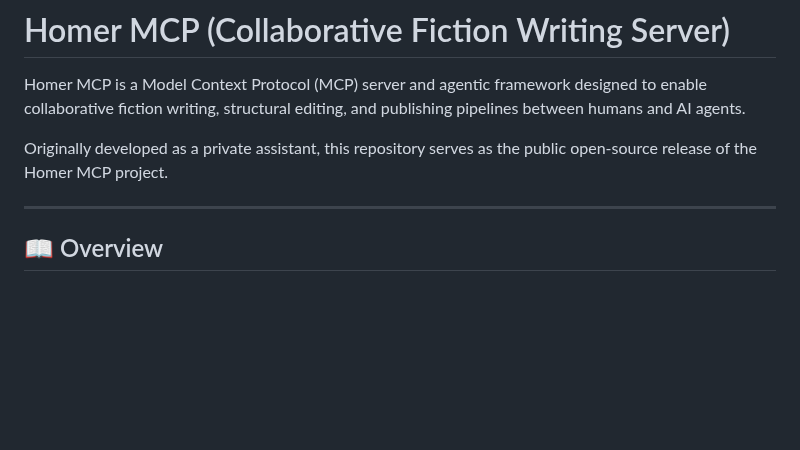
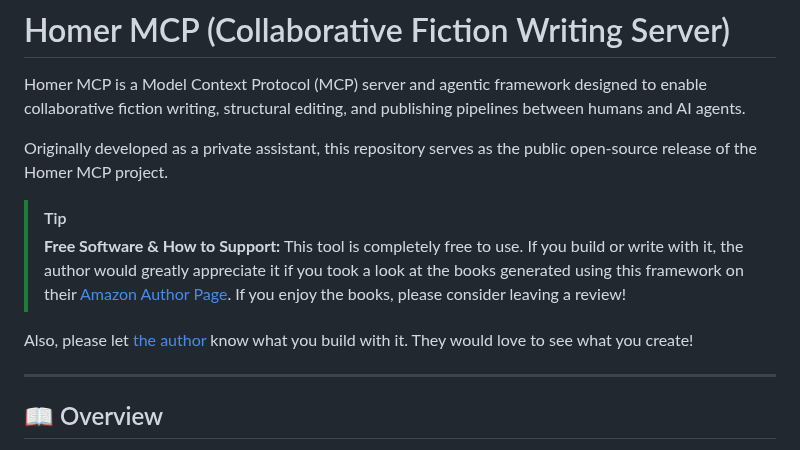
Before and after one commit to schefflerjens/shadow-falls, a Markdown page: README.md, the part around the change. GitHub-like rendering; blank space fills up the shorter version.

Commit message:
docs: add author support information and feedback request to README

```diff
--- a/README.md
+++ b/README.md
@@ -3,6 +3,11 @@
 Homer MCP is a Model Context Protocol (MCP) server and agentic framework designed to enable collaborative fiction writing, structural editing, and publishing pipelines between humans and AI agents.
 
 Originally developed as a private assistant, this repository serves as the public open-source release of the Homer MCP project.
+
+> [!TIP]
+> **Free Software & How to Support:** This tool is completely free to use. If you build or write with it, the author would greatly appreciate it if you took a look at the books generated using this framework on their [Amazon Author Page](https://amazon.com/author/scheffler). If you enjoy the books, please consider leaving a review!
+
+Also, please let [the author](https://www.linkedin.com/in/schefflerjens/) know what you build with it. They would love to see what you create!
 
 ---
 
```
